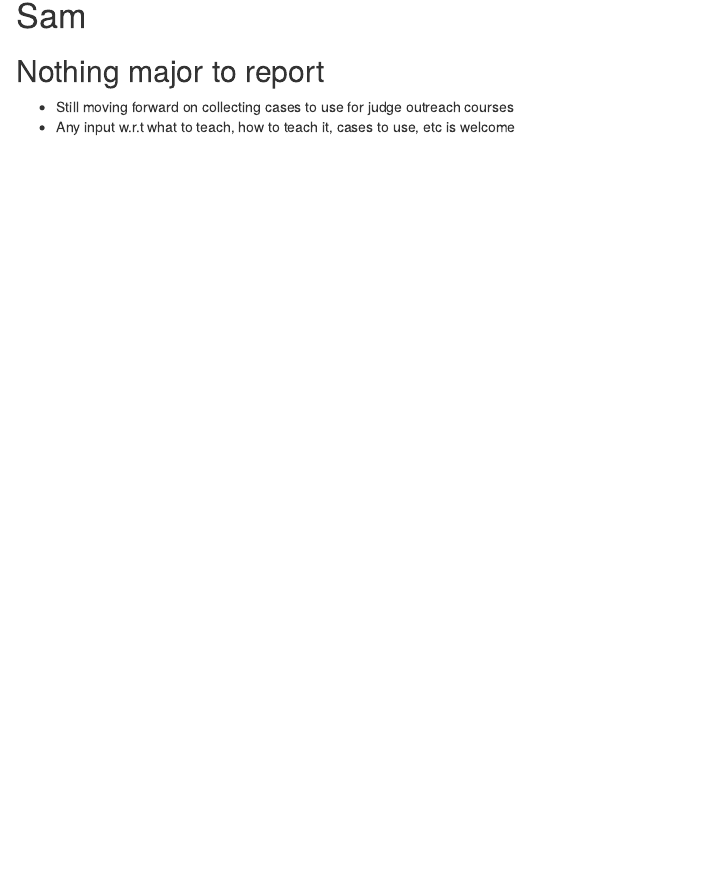
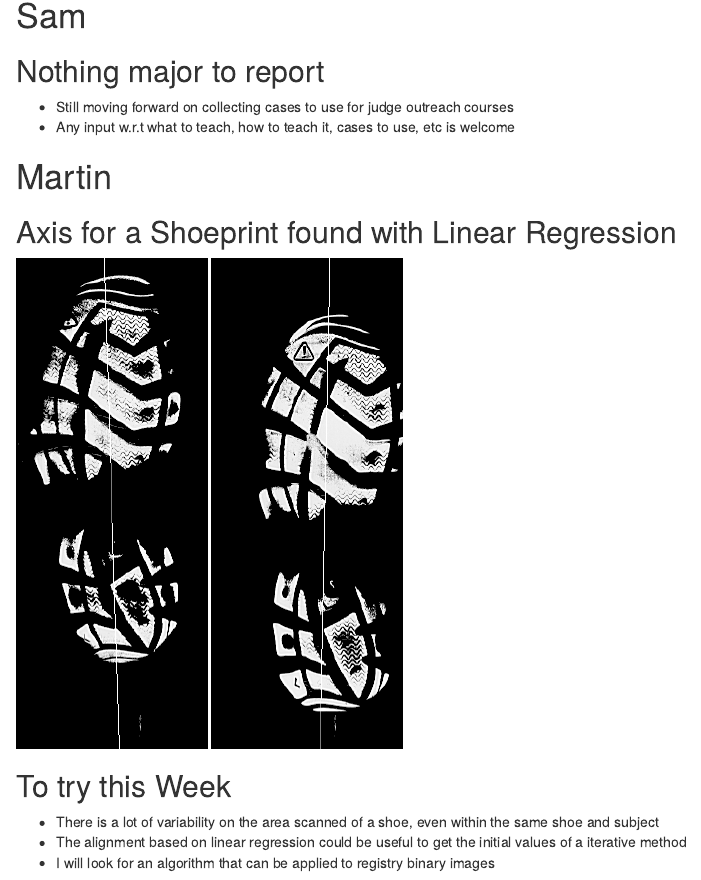
Before and after one commit to CSAFE-ISU/slides, an R Markdown document (02_weekly-updates/update-2017-10-09.Rmd): the page in a window 1100 px wide, from 2950 px down. Rendered offline with R 4.5, knitr and Pandoc, with nearby package versions; drawn as R Markdown's standard HTML page in place of the format the file asks for.

Commit message:
Martin's weekly update

```diff
--- a/02_weekly-updates/update-2017-10-09.Rmd
+++ b/02_weekly-updates/update-2017-10-09.Rmd
@@ -46,3 +46,19 @@ output:
 
 - Still moving forward on collecting cases to use for judge outreach courses
 - Any input w.r.t what to teach, how to teach it, cases to use, etc is welcome
+
+
+# Martin
+
+## Axis for a Shoeprint found with Linear Regression
+
+<tr>
+<td> <img src="images/img1_axis.png" width=190> </td>
+<td> <img src="images/img2_axis.png" width=190> </td>
+</tr>
+
+## To try this Week
+
+- There is a lot of variability on the area scanned of a shoe, even within the same shoe and subject
+- The alignment based on linear regression could be useful to get the initial values of a iterative method
+- I will look for an algorithm that can be applied to registry binary images
```
Also changed, not shown: 02_weekly-updates/images/img1_axis.png (added), 02_weekly-updates/images/img2_axis.png (added).
